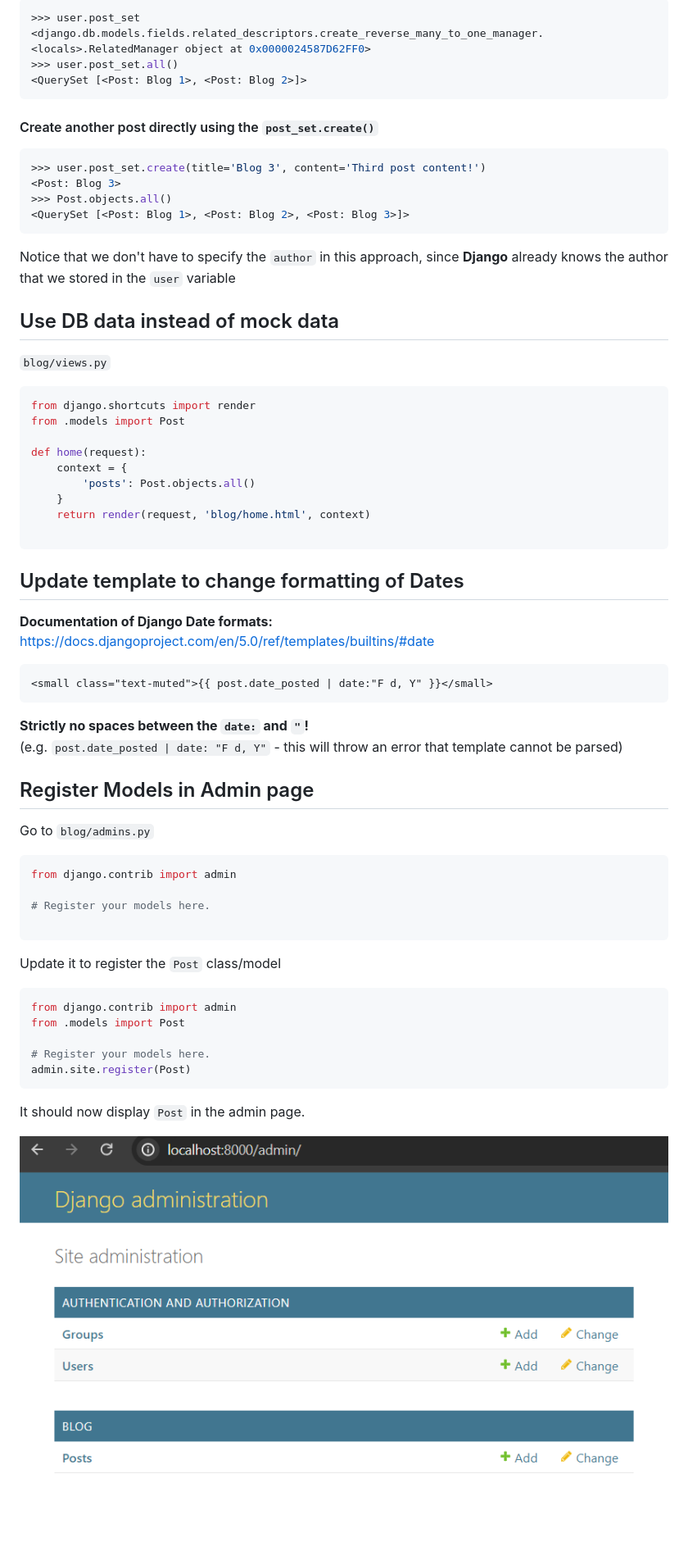
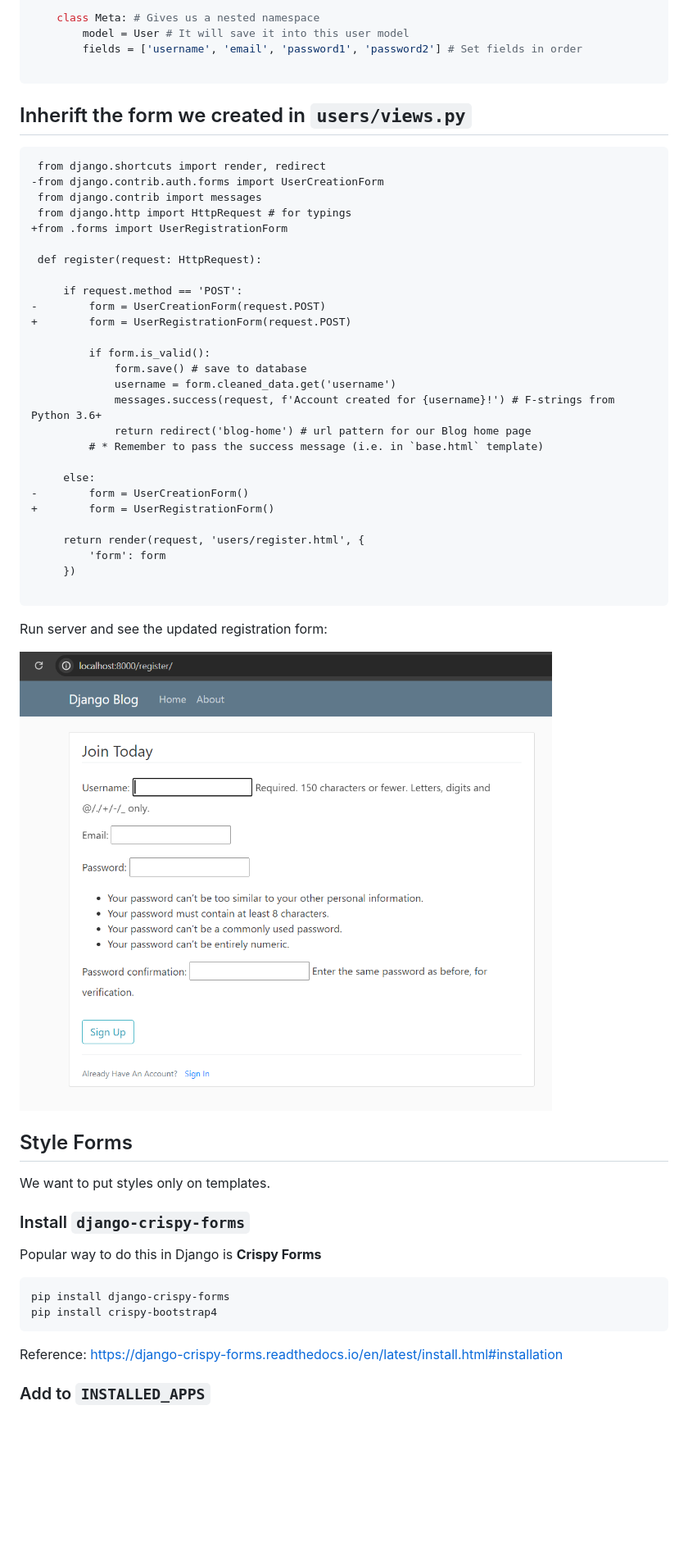
Before and after one commit to lightzane/learn-django, a Markdown page: README.md, the part around the change printed below. Shown: that part at 82% size. Rendered like a GitHub page; pictures changed too: readme_assets/register_page_with_email.png (added); blank space fills up the shorter version.

Commit message:
🔥 learn about user registration

````diff
--- a/README.md
+++ b/README.md
@@ -210,70 +189,59 @@ datetime.datetime(2024, 2, 21, 12, 33, 2, 44967, tzinfo=datetime.timezone.utc)
-```bash
->>> user.post_set
-<django.db.models.fields.related_descriptors.create_reverse_many_to_one_manager.<locals>.RelatedManager object at 0x0000024587D62FF0>
->>> user.post_set.all()
-<QuerySet [<Post: Blog 1>, <Post: Blog 2>]>
-```
-
-#### Create another post directly using the `post_set.create()`
-
-```bash
->>> user.post_set.create(title='Blog 3', content='Third post content!')
-<Post: Blog 3>
->>> Post.objects.all()
-<QuerySet [<Post: Blog 1>, <Post: Blog 2>, <Post: Blog 3>]>
-```
-
-Notice that we don't have to specify the `author` in this approach, since **Django** already knows the author that we stored in the `user` variable
-
-## Use DB data instead of mock data
-
-`blog/views.py`
-
-```py
-from django.shortcuts import render
-from .models import Post
-
-def home(request):
-    context = {
-        'posts': Post.objects.all()
-    }
-    return render(request, 'blog/home.html', context)
+    class Meta: # Gives us a nested namespace
+        model = User # It will save it into this user model
+        fields = ['username', 'email', 'password1', 'password2'] # Set fields in order
 
 ```
 
-## Update template to change formatting of Dates
+## Inherift the form we created in `users/views.py`
 
-**Documentation of Django Date formats:**<br>
-https://docs.djangoproject.com/en/5.0/ref/templates/builtins/#date
+```diff
+ from django.shortcuts import render, redirect
+-from django.contrib.auth.forms import UserCreationForm
+ from django.contrib import messages
+ from django.http import HttpRequest # for typings
++from .forms import UserRegistrationForm
 
-```html
-<small class="text-muted">{{ post.date_posted | date:"F d, Y" }}</small>
-```
+ def register(request: HttpRequest):
 
-**Strictly no spaces between the `date:` and `"`!**<br>(e.g. `post.date_posted | date: "F d, Y"` - this will throw an error that template cannot be parsed)
+     if request.method == 'POST':
+-        form = UserCreationForm(request.POST)
++        form = UserRegistrationForm(request.POST)
 
-## Register Models in Admin page
+         if form.is_valid():
+             form.save() # save to database
+             username = form.cleaned_data.get('username')
+             messages.success(request, f'Account created for {username}!') # F-strings from Python 3.6+
+             return redirect('blog-home') # url pattern for our Blog home page
+         # * Remember to pass the success message (i.e. in `base.html` template)
 
-Go to `blog/admins.py`
+     else:
+-        form = UserCreationForm()
++        form = UserRegistrationForm()
 
-```py
-from django.contrib import admin
-
-# Register your models here.
+     return render(request, 'users/register.html', {
+         'form': form
+     })
 
 ```
 
-Update it to register the `Post` class/model
+Run server and see the updated registration form:
 
-```py
-from django.contrib import admin
-from .models import Post
+![Register Form with Email](./readme_assets/register_page_with_email.png)
 
-# Register your models here.
-admin.site.register(Post)
+## Style Forms
+
+We want to put styles only on templates.
+
+### Install `django-crispy-forms`
+
+Popular way to do this in Django is **Crispy Forms**
+
+```bash
+pip install django-crispy-forms
+pip install crispy-bootstrap4
 ```
 
-It should now display `Post` in the admin page.
+Reference: https://django-crispy-forms.readthedocs.io/en/latest/install.html#installation
 
-![Admin Page Registers Post](./readme_assets/admin_page_register_post.png)
+### Add to `INSTALLED_APPS`
 
````
Also changed, not shown: other parts of README.md (+190 -180 lines), readme_assets/register_new_user.png (added), readme_assets/register_page.png (added), readme_assets/register_page_form_as_p.png (added), readme_assets/register_style_crispy_form.png (added), 13 other files.
